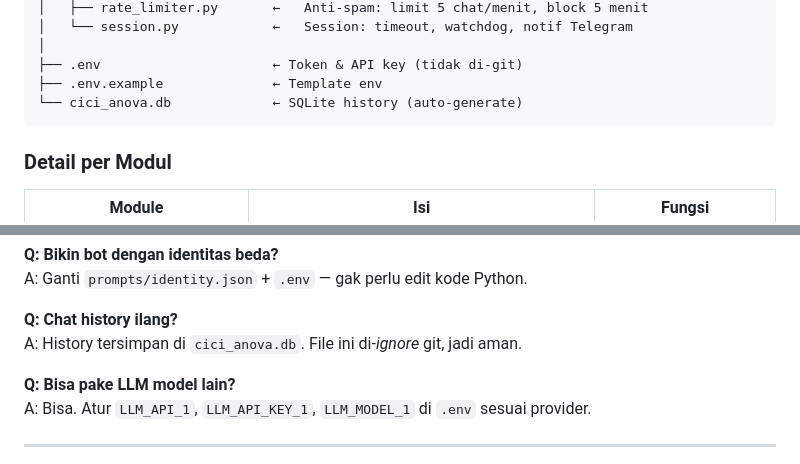
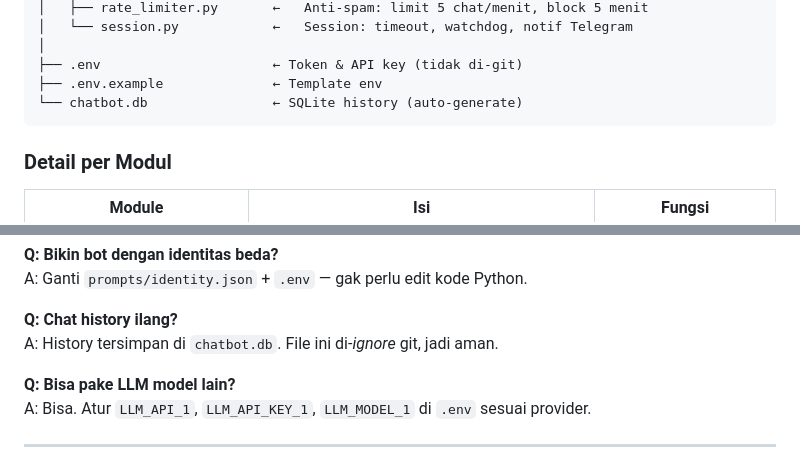
Before and after one commit to toha518/chatbot-qna, a Markdown page: README.md, 2 parts joined by grey strips. GitHub-like rendering.

Commit message:
README: cici_anova.db → chatbot.db

````diff
--- a/README.md
+++ b/README.md
@@ -68,7 +68,7 @@ chatbot-qna/
 │
 ├── .env                      ← Token & API key (tidak di-git)
 ├── .env.example              ← Template env
-└── cici_anova.db             ← SQLite history (auto-generate)
+└── chatbot.db                ← SQLite history (auto-generate)
 ```
 
 ### Detail per Modul
@@ -479,7 +479,7 @@ sudo lsof -i :8000              # Linux
 A: Ganti `prompts/identity.json` + `.env` — gak perlu edit kode Python.
 
 **Q: Chat history ilang?**
-A: History tersimpan di `cici_anova.db`. File ini di-*ignore* git, jadi aman.
+A: History tersimpan di `chatbot.db`. File ini di-*ignore* git, jadi aman.
 
 **Q: Bisa pake LLM model lain?**
 A: Bisa. Atur `LLM_API_1`, `LLM_API_KEY_1`, `LLM_MODEL_1` di `.env` sesuai provider.
````
